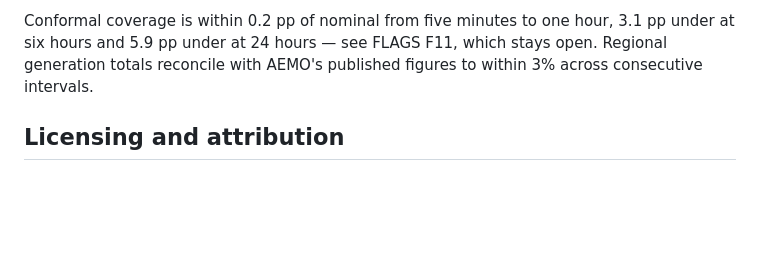
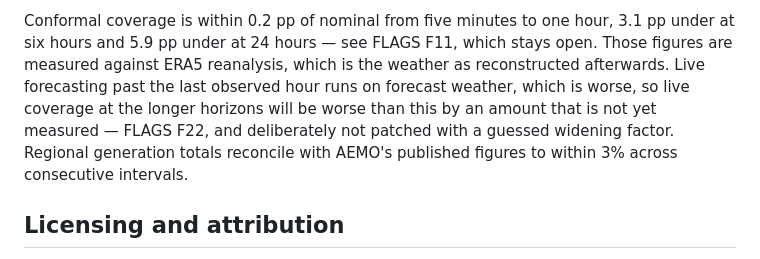
Before and after one commit to Mathew-Harvey/Grid-Sense, a Markdown page: README.md, the part around the change. Rendered like a GitHub page; blank space fills up the shorter version.

```diff
--- a/README.md
+++ b/README.md
@@ -217,7 +217,11 @@ intervals excluded.
 
 Conformal coverage is within 0.2 pp of nominal from five minutes to one hour,
 3.1 pp under at six hours and 5.9 pp under at 24 hours — see FLAGS F11, which
-stays open. Regional generation totals reconcile with AEMO's published figures
+stays open. Those figures are measured against ERA5 reanalysis, which is the
+weather as reconstructed afterwards. Live forecasting past the last observed
+hour runs on forecast weather, which is worse, so live coverage at the longer
+horizons will be worse than this by an amount that is not yet measured — FLAGS
+F22, and deliberately not patched with a guessed widening factor. Regional generation totals reconcile with AEMO's published figures
 to within 3% across consecutive intervals.
 
 ## Licensing and attribution
```
Also changed, not shown: FLAGS.md (+32 -0 lines).
